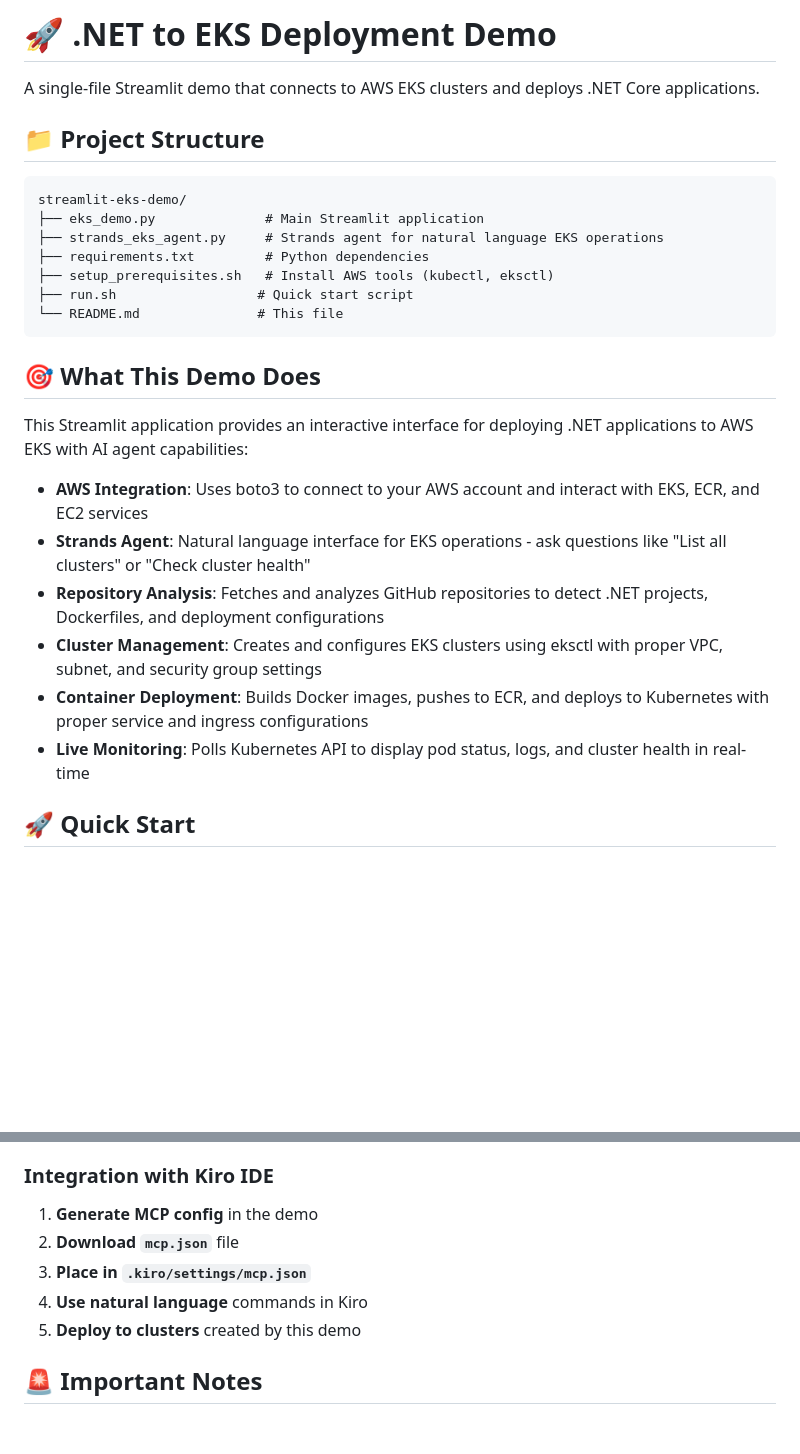
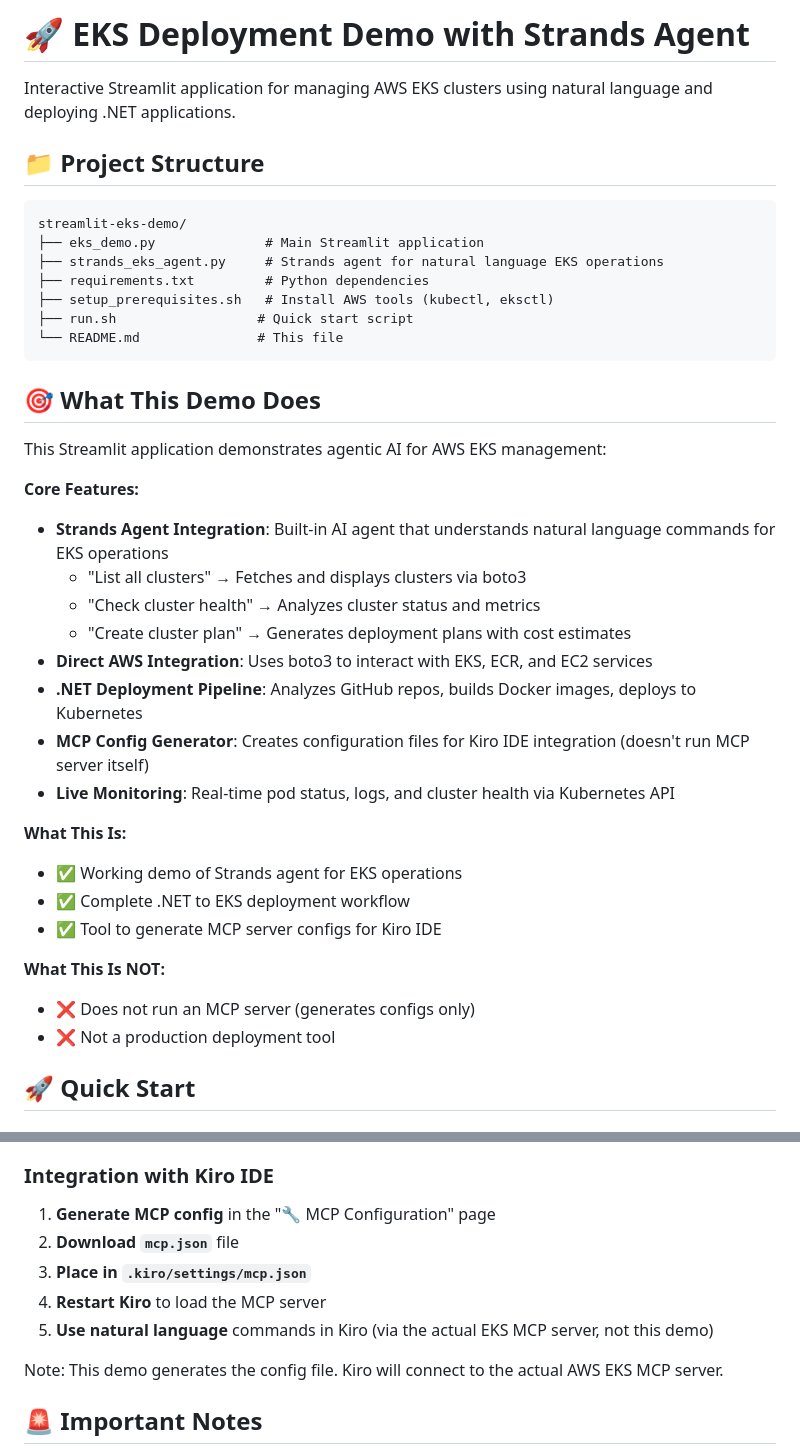
Before and after one commit to ndgbg/agentic-playground, a Markdown page: streamlit-eks-demo/README.md, 2 parts joined by grey strips. GitHub-like rendering; blank space fills up the shorter version.

```diff
--- a/streamlit-eks-demo/README.md
+++ b/streamlit-eks-demo/README.md
@@ -1,6 +1,6 @@
-# 🚀 .NET to EKS Deployment Demo
+# 🚀 EKS Deployment Demo with Strands Agent
 
-A single-file Streamlit demo that connects to AWS EKS clusters and deploys .NET Core applications.
+Interactive Streamlit application for managing AWS EKS clusters using natural language and deploying .NET applications.
 
 ## 📁 Project Structure
 
@@ -16,14 +16,26 @@ streamlit-eks-demo/
 
 ## 🎯 What This Demo Does
 
-This Streamlit application provides an interactive interface for deploying .NET applications to AWS EKS with AI agent capabilities:
+This Streamlit application demonstrates agentic AI for AWS EKS management:
 
-- **AWS Integration**: Uses boto3 to connect to your AWS account and interact with EKS, ECR, and EC2 services
-- **Strands Agent**: Natural language interface for EKS operations - ask questions like "List all clusters" or "Check cluster health"
-- **Repository Analysis**: Fetches and analyzes GitHub repositories to detect .NET projects, Dockerfiles, and deployment configurations
-- **Cluster Management**: Creates and configures EKS clusters using eksctl with proper VPC, subnet, and security group settings
-- **Container Deployment**: Builds Docker images, pushes to ECR, and deploys to Kubernetes with proper service and ingress configurations
-- **Live Monitoring**: Polls Kubernetes API to display pod status, logs, and cluster health in real-time
+**Core Features:**
+- **Strands Agent Integration**: Built-in AI agent that understands natural language commands for EKS operations
+  - "List all clusters" → Fetches and displays clusters via boto3
+  - "Check cluster health" → Analyzes cluster status and metrics
+  - "Create cluster plan" → Generates deployment plans with cost estimates
+- **Direct AWS Integration**: Uses boto3 to interact with EKS, ECR, and EC2 services
+- **.NET Deployment Pipeline**: Analyzes GitHub repos, builds Docker images, deploys to Kubernetes
+- **MCP Config Generator**: Creates configuration files for Kiro IDE integration (doesn't run MCP server itself)
+- **Live Monitoring**: Real-time pod status, logs, and cluster health via Kubernetes API
+
+**What This Is:**
+- ✅ Working demo of Strands agent for EKS operations
+- ✅ Complete .NET to EKS deployment workflow
+- ✅ Tool to generate MCP server configs for Kiro IDE
+
+**What This Is NOT:**
+- ❌ Does not run an MCP server (generates configs only)
+- ❌ Not a production deployment tool
 
 ## 🚀 Quick Start
 
@@ -183,11 +198,13 @@ The demo will:
 - ✅ Provide working endpoints
 
 ### Integration with Kiro IDE
-1. **Generate MCP config** in the demo
+1. **Generate MCP config** in the "🔧 MCP Configuration" page
 2. **Download `mcp.json`** file
 3. **Place in `.kiro/settings/mcp.json`**
-4. **Use natural language** commands in Kiro
-5. **Deploy to clusters** created by this demo
+4. **Restart Kiro** to load the MCP server
+5. **Use natural language** commands in Kiro (via the actual EKS MCP server, not this demo)
+
+Note: This demo generates the config file. Kiro will connect to the actual AWS EKS MCP server.
 
 ## 🚨 Important Notes
 
```
Also changed, not shown: other parts of streamlit-eks-demo/README.md (+45 -24 lines).
